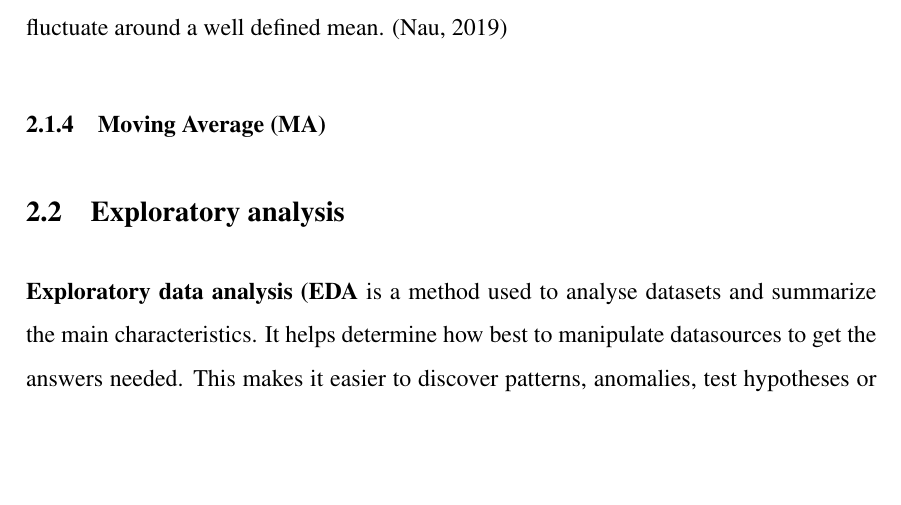
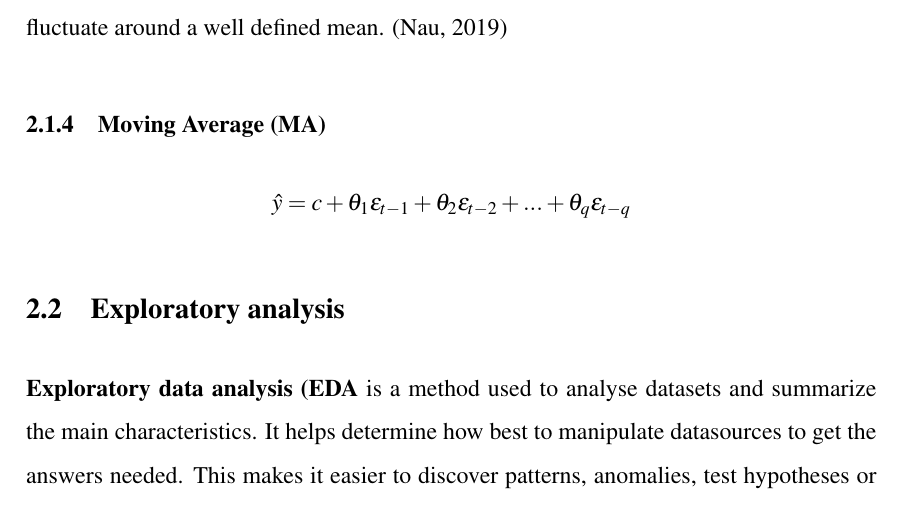
Before and after one commit to BachelorLaks/bachelor2023, a LaTeX document (main.tex, which reads Sections/Theory and literature.tex): part of page 4 of 7, cut so that both start at the same text, the shorter picture padded with empty space. Compiled offline with pdfLaTeX.

Commit message:
Added formula for moving average

```diff
--- a/Sections/Theory and literature.tex
+++ b/Sections/Theory and literature.tex
@@ -23,6 +23,7 @@ Where c is a constant, $p$ is the number of lag observations or autoregressive t
 The second part of the ARIMA acronym is the Integrated part. This part of the model is used to make the time series stationary. In the ARIMA-equation it is represented by the letter $d$ and is the number of differencing required to make the time series stationary. Usually the optimal amount of differencing is the least amount needed to make the data fluctuate around a well defined mean. (\cite{nau_2019})
 
 \subsubsection{Moving Average (MA)}
+$$\hat{y} = c + \theta_1\epsilon_{t-1} + \theta_2\epsilon_{t-2} + ... + \theta_q\epsilon_{t-q}$$
 
 \subsection{Exploratory analysis}
 \textbf{Exploratory data analysis (EDA} is a method used to analyse datasets and summarize the main characteristics. It helps determine how best to manipulate datasources to get the answers needed. This makes it easier to discover patterns, anomalies, test hypotheses or checking assumptions (https://www.youtube.com/watch?v=QiqZliDXCCg).
```
Also changed, not shown: Main.pdf, 6 other files.
